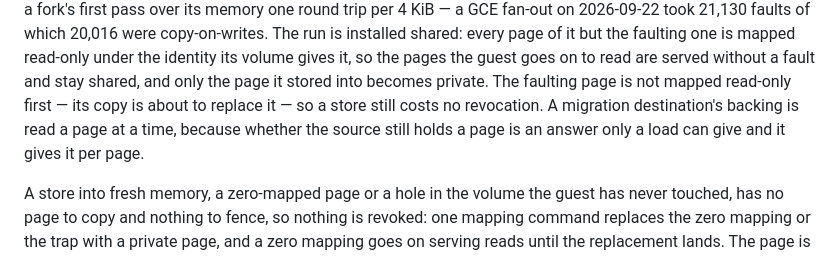
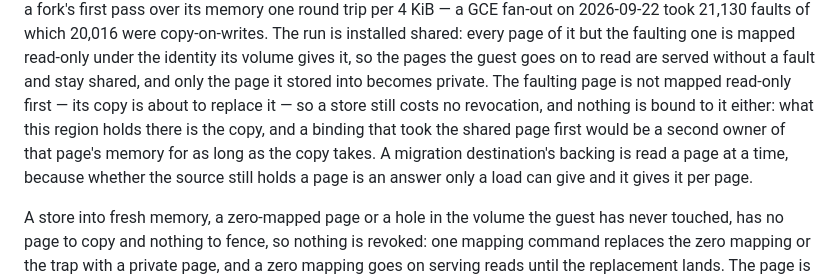
Before and after one commit to semistrict/sproutfs, a Markdown page: docs/vm-memory.md, the part around the change. Drawn GitHub-style.

Commit message:
Say that a store's own page is bound to nothing while its window lands

```diff
--- a/docs/vm-memory.md
+++ b/docs/vm-memory.md
@@ -322,9 +322,12 @@ page of it but the faulting one is mapped read-only under the identity its
 volume gives it, so the pages the guest goes on to read are served without a
 fault and stay shared, and only the page it stored into becomes private. The
 faulting page is not mapped read-only first — its copy is about to replace it —
-so a store still costs no revocation. A migration destination's backing is read
-a page at a time, because whether the source still holds a page is an answer
-only a load can give and it gives it per page.
+so a store still costs no revocation, and nothing is bound to it either: what
+this region holds there is the copy, and a binding that took the shared page
+first would be a second owner of that page's memory for as long as the copy
+takes. A migration destination's backing is read a page at a time, because
+whether the source still holds a page is an answer only a load can give and it
+gives it per page.
 
 A store into fresh memory, a zero-mapped page or a hole in the volume the guest
 has never touched, has no page to copy and nothing to fence, so nothing is
```
